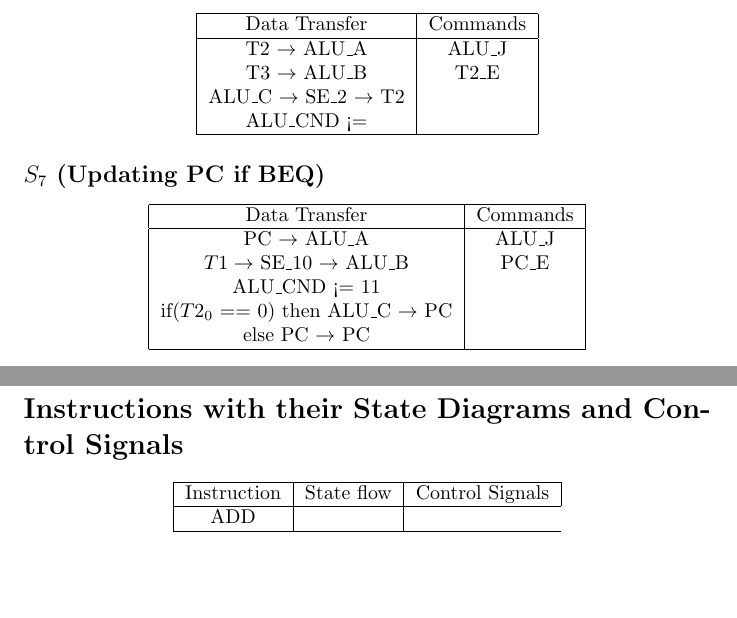
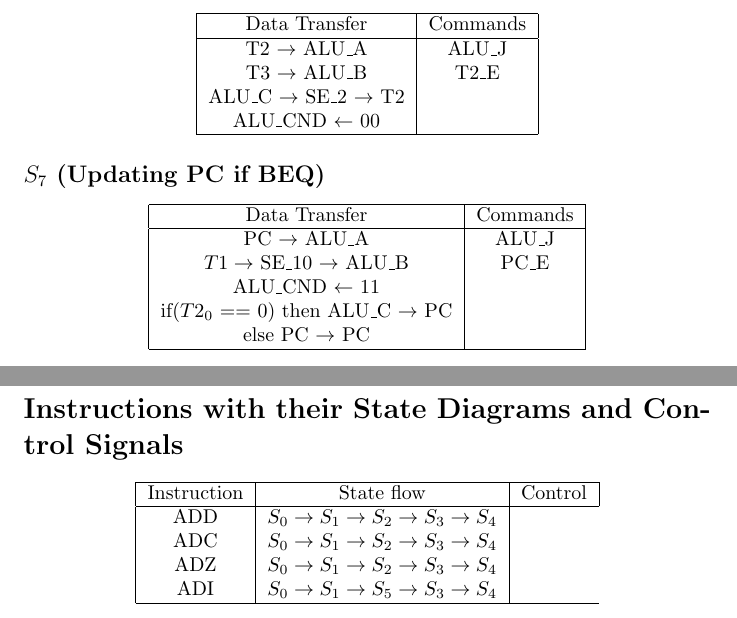
Before and after one commit to 128atharvask/EE_224_Project, a LaTeX document (Report/CPU.tex): two parts of pages 2 and 5 of 5, joined at a grey line, cut so that both start at the same text, the shorter picture padded with empty space. Compiled offline with pdfLaTeX.

Commit message:
UPDATED REPORT

```diff
--- a/Report/CPU.tex
+++ b/Report/CPU.tex
@@ -115,7 +115,7 @@
                 T2 $\to$ ALU\_A & ALU\_J\\
                 T3 $\to$ ALU\_B & T2\_E\\
                 ALU\_C $\to$ SE\_2 $\to$ T2 & \\
-                ALU\_CND <=  & \\ %SHREYAS LA VICHARU
+                ALU\_CND $\leftarrow$  00& \\
                 \hline
             \end{tabular}
         \end{center}
@@ -127,7 +127,7 @@
                 \hline
                 PC $\to$ ALU\_A & ALU\_J\\
                 $T1 \to$ SE\_10 $\to$ ALU\_B & PC\_E\\
-                ALU\_CND <= 11 & \\
+                ALU\_CND $\leftarrow$ 11 & \\
                 if($T2_0$ == 0) then ALU\_C $\to$ PC & \\
                 else PC $\to$ PC & \\
                 \hline
@@ -357,9 +357,12 @@
         \begin{center}
             \begin{tabular}{|c|c|c|}
                 \hline
-                Instruction & State flow & Control Signals \\
+                Instruction & State flow & Control \\
                 \hline
-                ADD & \\
+                ADD & $S_0 \to S_1 \to S_2 \to S_3 \to S_4$\\
+                ADC & $S_0 \to S_1 \to S_2 \to S_3 \to S_4$\\
+                ADZ & $S_0 \to S_1 \to S_2 \to S_3 \to S_4$\\
+                ADI & $S_0 \to S_1 \to S_5 \to S_3 \to S_4$\\
                 \hline
             \end{tabular}
         \end{center}
```
Also changed, not shown: Report/CPU.pdf, Report/CPU.tex (4 more changed lines), 3 other files.
